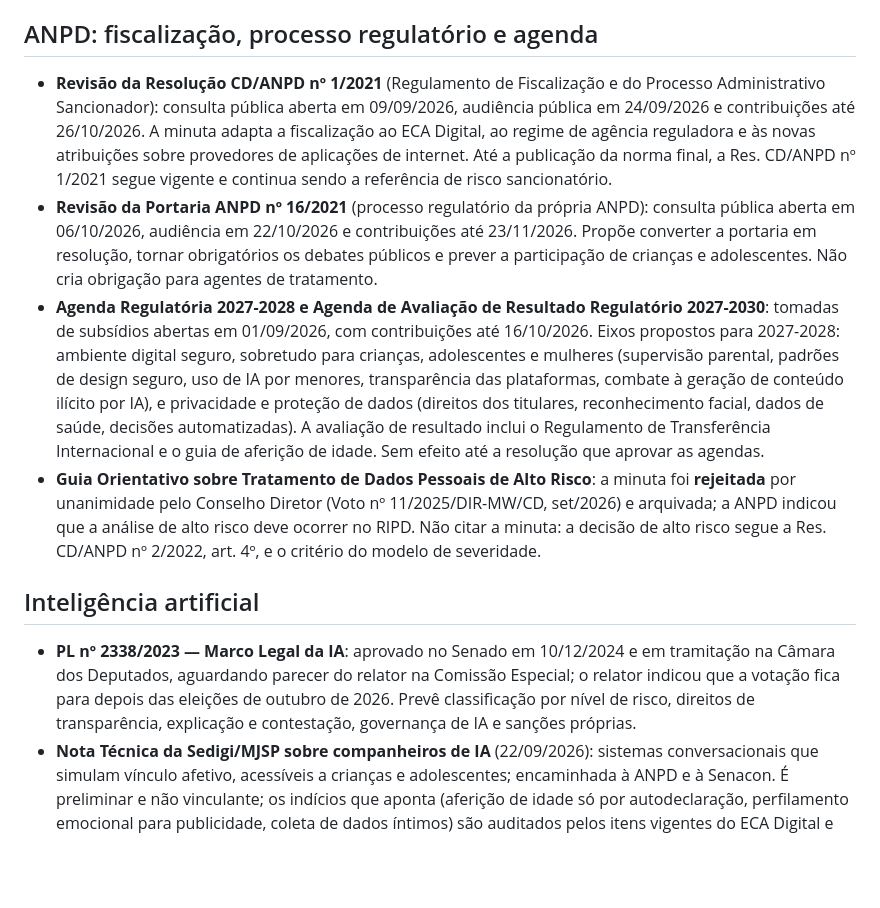
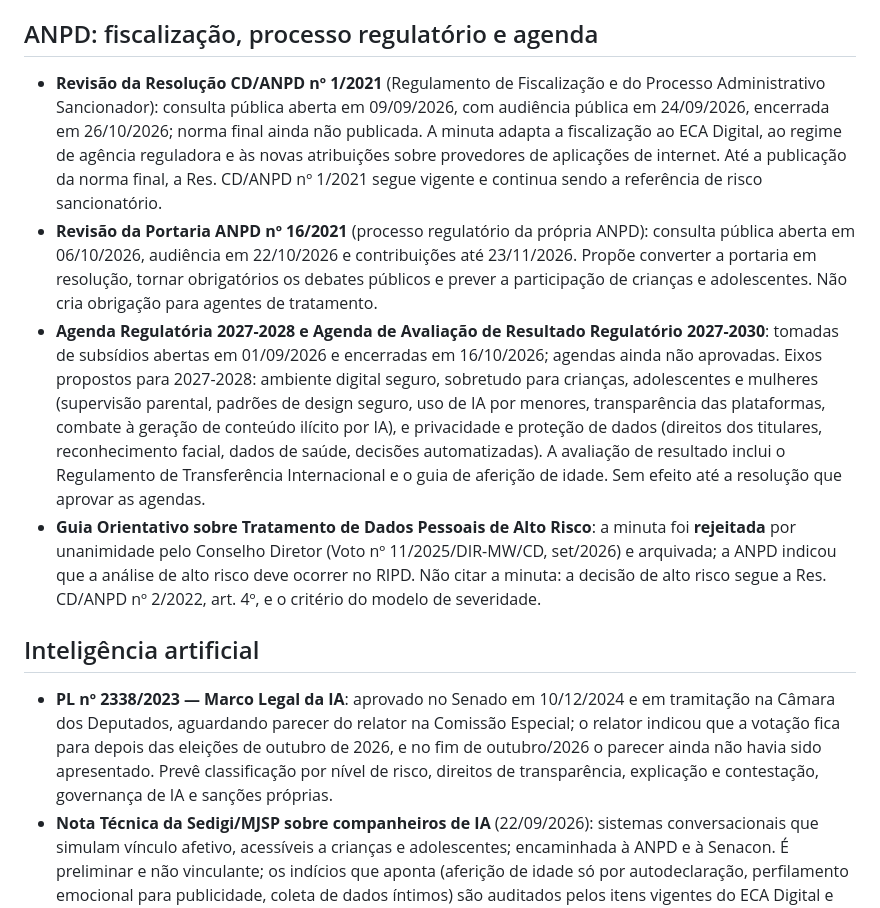
Before and after one commit to BrunoLagoa/lgpd-enterprise-auditor, a Markdown page: SKILL.md, the part around the change. GitHub-like rendering; blank space fills up the shorter version.

Commit message:
docs(legal): refresh the monitored norms to late October 2026
The public consultation on the revision of Res. CD/ANPD 1/2021 and the
calls for input on the 2027-2028 regulatory agendas are now closed with
no final text; PL 2338/2023 still has no rapporteur report. Regenerated
the skill's monitoring block.

```diff
--- a/SKILL.md
+++ b/SKILL.md
@@ -791,13 +791,13 @@ Fonte única da situação das normas em monitoramento. Situação conferida em
 Nada nesta seção origina `finding` nem `check_item` com status `NAO_CONFORME`. Usar apenas em `recomendacoes_tecnicas`, sempre rotulado como norma não vigente.
 
 ## ANPD: fiscalização, processo regulatório e agenda
-- **Revisão da Resolução CD/ANPD nº 1/2021** (Regulamento de Fiscalização e do Processo Administrativo Sancionador): consulta pública aberta em 09/09/2026, audiência pública em 24/09/2026 e contribuições até 26/10/2026. A minuta adapta a fiscalização ao ECA Digital, ao regime de agência reguladora e às novas atribuições sobre provedores de aplicações de internet. Até a publicação da norma final, a Res. CD/ANPD nº 1/2021 segue vigente e continua sendo a referência de risco sancionatório.
+- **Revisão da Resolução CD/ANPD nº 1/2021** (Regulamento de Fiscalização e do Processo Administrativo Sancionador): consulta pública aberta em 09/09/2026, com audiência pública em 24/09/2026, encerrada em 26/10/2026; norma final ainda não publicada. A minuta adapta a fiscalização ao ECA Digital, ao regime de agência reguladora e às novas atribuições sobre provedores de aplicações de internet. Até a publicação da norma final, a Res. CD/ANPD nº 1/2021 segue vigente e continua sendo a referência de risco sancionatório.
 - **Revisão da Portaria ANPD nº 16/2021** (processo regulatório da própria ANPD): consulta pública aberta em 06/10/2026, audiência em 22/10/2026 e contribuições até 23/11/2026. Propõe converter a portaria em resolução, tornar obrigatórios os debates públicos e prever a participação de crianças e adolescentes. Não cria obrigação para agentes de tratamento.
-- **Agenda Regulatória 2027-2028 e Agenda de Avaliação de Resultado Regulatório 2027-2030**: tomadas de subsídios abertas em 01/09/2026, com contribuições até 16/10/2026. Eixos propostos para 2027-2028: ambiente digital seguro, sobretudo para crianças, adolescentes e mulheres (supervisão parental, padrões de design seguro, uso de IA por menores, transparência das plataformas, combate à geração de conteúdo ilícito por IA), e privacidade e proteção de dados (direitos dos titulares, reconhecimento facial, dados de saúde, decisões automatizadas). A avaliação de resultado inclui o Regulamento de Transferência Internacional e o guia de aferição de idade. Sem efeito até a resolução que aprovar as agendas.
+- **Agenda Regulatória 2027-2028 e Agenda de Avaliação de Resultado Regulatório 2027-2030**: tomadas de subsídios abertas em 01/09/2026 e encerradas em 16/10/2026; agendas ainda não aprovadas. Eixos propostos para 2027-2028: ambiente digital seguro, sobretudo para crianças, adolescentes e mulheres (supervisão parental, padrões de design seguro, uso de IA por menores, transparência das plataformas, combate à geração de conteúdo ilícito por IA), e privacidade e proteção de dados (direitos dos titulares, reconhecimento facial, dados de saúde, decisões automatizadas). A avaliação de resultado inclui o Regulamento de Transferência Internacional e o guia de aferição de idade. Sem efeito até a resolução que aprovar as agendas.
 - **Guia Orientativo sobre Tratamento de Dados Pessoais de Alto Risco**: a minuta foi **rejeitada** por unanimidade pelo Conselho Diretor (Voto nº 11/2025/DIR-MW/CD, set/2026) e arquivada; a ANPD indicou que a análise de alto risco deve ocorrer no RIPD. Não citar a minuta: a decisão de alto risco segue a Res. CD/ANPD nº 2/2022, art. 4º, e o critério do modelo de severidade.
 
 ## Inteligência artificial
-- **PL nº 2338/2023 — Marco Legal da IA**: aprovado no Senado em 10/12/2024 e em tramitação na Câmara dos Deputados, aguardando parecer do relator na Comissão Especial; o relator indicou que a votação fica para depois das eleições de outubro de 2026. Prevê classificação por nível de risco, direitos de transparência, explicação e contestação, governança de IA e sanções próprias.
+- **PL nº 2338/2023 — Marco Legal da IA**: aprovado no Senado em 10/12/2024 e em tramitação na Câmara dos Deputados, aguardando parecer do relator na Comissão Especial; o relator indicou que a votação fica para depois das eleições de outubro de 2026, e no fim de outubro/2026 o parecer ainda não havia sido apresentado. Prevê classificação por nível de risco, direitos de transparência, explicação e contestação, governança de IA e sanções próprias.
 - **Nota Técnica da Sedigi/MJSP sobre companheiros de IA** (22/09/2026): sistemas conversacionais que simulam vínculo afetivo, acessíveis a crianças e adolescentes; encaminhada à ANPD e à Senacon. É preliminar e não vinculante; os indícios que aponta (aferição de idade só por autodeclaração, perfilamento emocional para publicidade, coleta de dados íntimos) são auditados pelos itens vigentes do ECA Digital e do art. 14 da LGPD.
 
 ## ECA Digital (domínio 16)
```
Also changed, not shown: CHANGELOG.md (+3 -0 lines), 1 other file.
